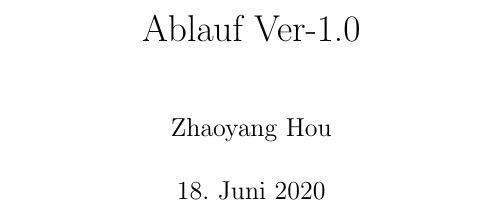
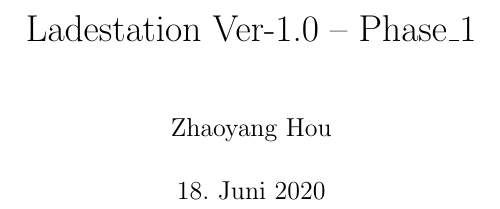
Before and after one commit to FlorianHou/Nao_LadeStation, a LaTeX document (Dokument/Ablauf/ver.1/ver.1.tex): part of page 1 of 2, cut at the place of the change. Compiled offline with pdfLaTeX.

Commit message:
verschoenen

```diff
--- a/Dokument/Ablauf/ver.1/ver.1.tex
+++ b/Dokument/Ablauf/ver.1/ver.1.tex
@@ -3,7 +3,7 @@
 \usepackage{ngerman}
 \usetikzlibrary{shapes, arrows}
 
-\title{Ablauf Ver-1.0}
+\title{Ladestation Ver-1.0 -- Phase\_1}
 \author{Zhaoyang Hou}
 \date{\today}
 
```
Also changed, not shown: Dokument/Ablauf/ver.1/ver.1.pdf, 1 other file.
